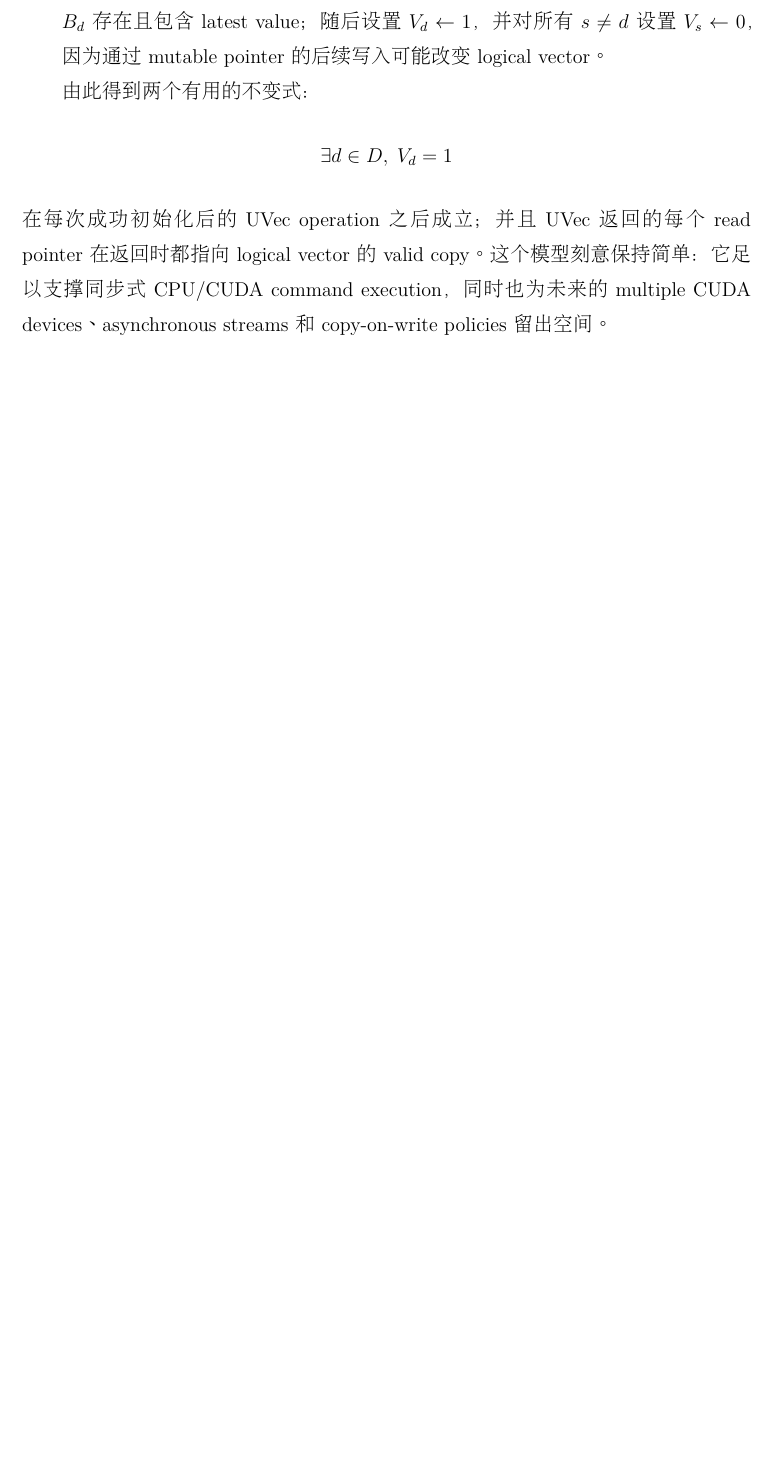
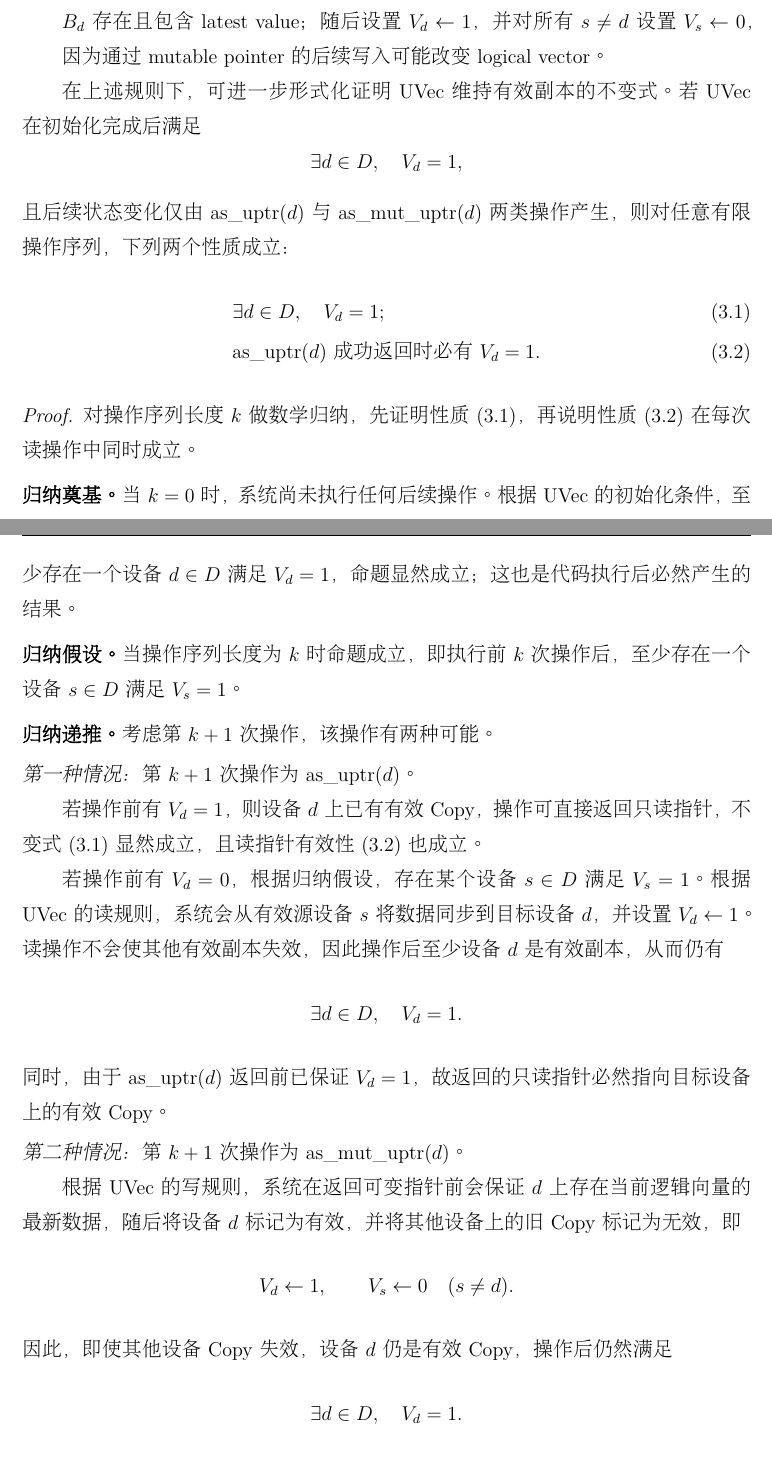
Before and after one commit to homer-fang/ftcl, a LaTeX thesis (main.tex, which reads contents/chapters/chapter3.tex): part of page 24 of 61 before the commit and two parts of pages 24 and 25 of 62 after it, the two joined at a grey line, cut so that both start at the same text, the shorter picture padded with empty space. Compiled offline with XeLaTeX.

Commit message:
add the proof of the consistency model about UVec

```diff
--- a/contents/chapters/chapter3.tex
+++ b/contents/chapters/chapter3.tex
@@ -316,8 +316,41 @@ UVec 可以被描述为定义在设备集合上的小型\textbf{一致性模型}
   \item[Write rule:] \texttt{as\_mut\_uptr(d)} 返回 device \(d\) 上的 mutable pointer。返回前必须保证 \(B_d\) 存在且包含 latest value；随后设置 \(V_d \leftarrow 1\)，并对所有 \(s \ne d\) 设置 \(V_s \leftarrow 0\)，因为通过 mutable pointer 的后续写入可能改变 logical vector。
 \end{description}
 
-由此得到两个有用的不变式：
+在上述规则下，可进一步形式化证明 UVec 维持有效副本的不变式。若 UVec 在初始化完成后满足
 \[
-  \exists d \in D,\; V_d = 1
+  \exists d \in D,\quad V_d = 1,
 \]
-在每次成功初始化后的 UVec operation 之后成立；并且 UVec 返回的每个 read pointer 在返回时都指向 logical vector 的 valid copy。这个模型刻意保持简单：它足以支撑同步式 CPU/CUDA command execution，同时也为未来的 multiple CUDA devices、asynchronous streams 和 copy-on-write policies 留出空间。
+且后续状态变化仅由 \(\mathrm{as\_uptr}(d)\) 与 \(\mathrm{as\_mut\_uptr}(d)\) 两类操作产生，则对任意有限操作序列，下列两个性质成立：
+\begin{align}
+  &\exists d \in D,\quad V_d = 1; \label{eq:uvec-invariant}\\
+  &\mathrm{as\_uptr}(d)\ \text{成功返回时必有}\ V_d = 1. \label{eq:uvec-read-valid}
+\end{align}
+
+\begin{proof}
+对操作序列长度 \(k\) 做数学归纳，先证明性质~\eqref{eq:uvec-invariant}，再说明性质~\eqref{eq:uvec-read-valid} 在每次读操作中同时成立。
+
+\medskip\noindent\textbf{归纳奠基。}当 \(k = 0\) 时，系统尚未执行任何后续操作。根据 UVec 的初始化条件，至少存在一个设备 \(d \in D\) 满足 \(V_d = 1\)，命题显然成立；这也是代码执行后必然产生的结果。
+
+\medskip\noindent\textbf{归纳假设。}当操作序列长度为 \(k\) 时命题成立，即执行前 \(k\) 次操作后，至少存在一个设备 \(s \in D\) 满足 \(V_s = 1\)。
+
+\medskip\noindent\textbf{归纳递推。}考虑第 \(k+1\) 次操作，该操作有两种可能。
+
+\smallskip\noindent\textit{第一种情况：}第 \(k+1\) 次操作为 \(\mathrm{as\_uptr}(d)\)。
+
+若操作前有 \(V_d = 1\)，则设备 \(d\) 上已有有效Copy，操作可直接返回只读指针，不变式~\eqref{eq:uvec-invariant} 显然成立，且读指针有效性~\eqref{eq:uvec-read-valid} 也成立。
+
+若操作前有 \(V_d = 0\)，根据归纳假设，存在某个设备 \(s \in D\) 满足 \(V_s = 1\)。根据 UVec 的读规则，系统会从有效源设备 \(s\) 将数据同步到目标设备 \(d\)，并设置 \(V_d \leftarrow 1\)。读操作不会使其他有效副本失效，因此操作后至少设备 \(d\) 是有效副本，从而仍有
+\[
+  \exists d \in D,\quad V_d = 1.
+\]
+同时，由于 \(\mathrm{as\_uptr}(d)\) 返回前已保证 \(V_d = 1\)，故返回的只读指针必然指向目标设备上的有效Copy。
+
+\smallskip\noindent\textit{第二种情况：}第 \(k+1\) 次操作为 \(\mathrm{as\_mut\_uptr}(d)\)。
+
+根据 UVec 的写规则，系统在返回可变指针前会保证 \(d\) 上存在当前逻辑向量的最新数据，随后将设备 \(d\) 标记为有效，并将其他设备上的旧Copy标记为无效，即
+\[
+  V_d \leftarrow 1,\qquad V_s \leftarrow 0 \quad (s \ne d).
+\]
+因此，即使其他设备Copy失效，设备 \(d\) 仍是有效Copy，操作后仍然满足
+\[
+  \exists d \in D,\quad V_d = 1.
```
Also changed, not shown: contents/chapters/chapter3.tex (5 more changed lines), 1 other file.
